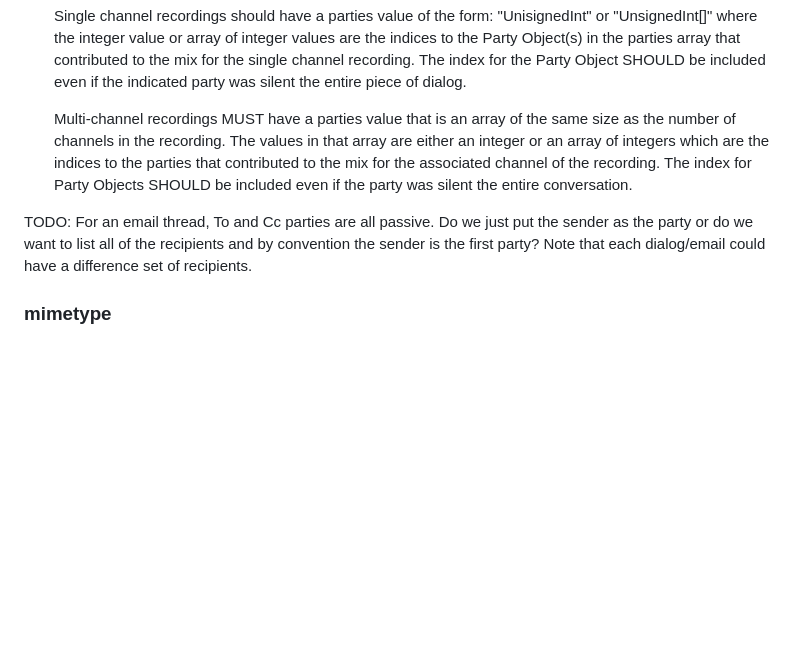
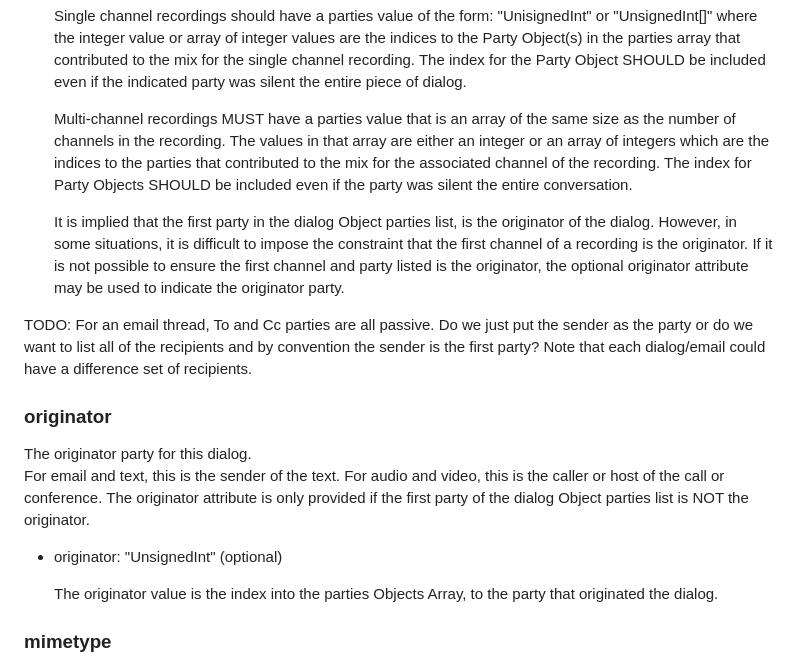
Before and after one commit to dgpetrie/draft-petrie-vcon, a Markdown page: draft-petrie-vcon.md, the part around the change. GitHub-like rendering; blank space fills up the shorter version.

Commit message:
Added originator to dialog Object

```diff
--- a/draft-petrie-vcon.md
+++ b/draft-petrie-vcon.md
@@ -746,7 +746,22 @@ The party(s) which generated the text or recording for this piece of dialog are
     The values in that array are either an integer or an array of integers which are the indices to the parties that contributed to the mix for the associated channel of the recording.
     The index for Party Objects SHOULD be included even if the party was silent the entire conversation.
 
+    It is implied that the first party in the dialog Object parties list, is the originator of the dialog.
+    However, in some situations, it is difficult to impose the constraint that the first channel of a recording is the originator.
+    If it is not possible to ensure the first channel and party listed is the originator, the optional originator attribute may be used to indicate the originator party.
+
 TODO: For an email thread, To and Cc parties are all passive.  Do we just put the sender as the party or do we want to list all of the recipients and by convention the sender is the first party?  Note that each dialog/email could have a difference set of recipients.
+
+### originator
+
+The originator party for this dialog.
+For email and text, this is the sender of the text.
+For audio and video, this is the caller or host of the call or conference.
+The originator attribute is only provided if the first party of the dialog Object parties list is NOT the originator.
+
+* originator: "UnsignedInt" (optional)
+
+    The originator value is the index into the parties Objects Array, to the party that originated the dialog.
 
 ### mimetype
 
```
